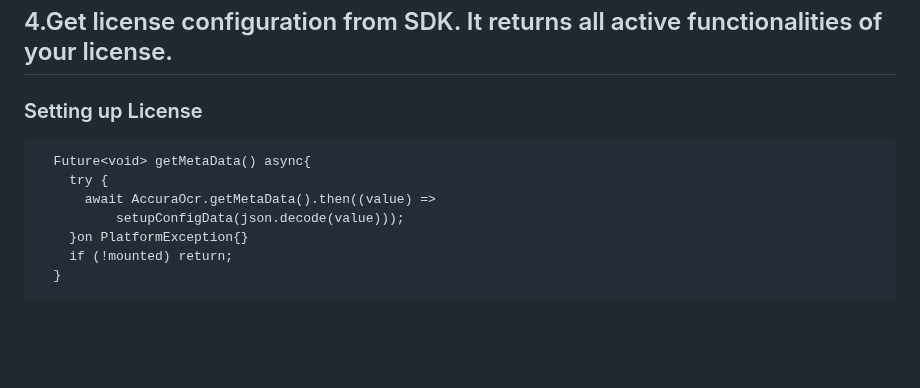
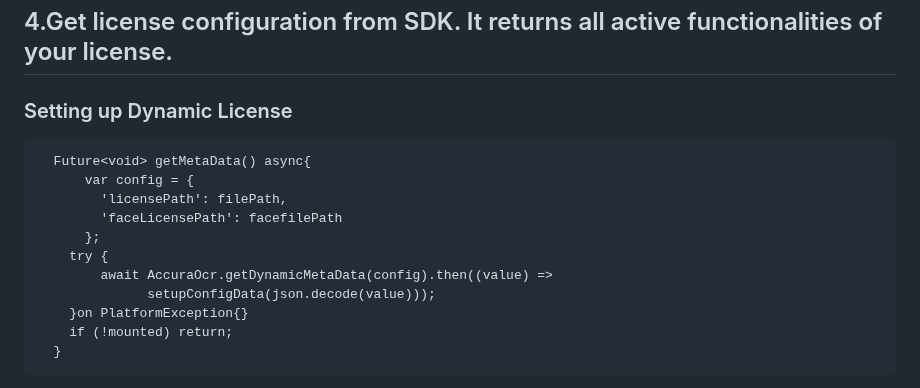
Before and after one commit to accurascan/Flutter-AccuraScan-KYC, a Markdown page: README.md, the part around the change. Rendered like a GitHub page; blank space fills up the shorter version.

````diff
--- a/README.md
+++ b/README.md
@@ -108,12 +108,16 @@ Place both the license in your project's Runner directory, and add the licenses
 
 ## 4.Get license configuration from SDK. It returns all active functionalities of your license.
 
-### Setting up License
+### Setting up Dynamic License
 ```
   Future<void> getMetaData() async{
+      var config = {
+        'licensePath': filePath,
+        'faceLicensePath': facefilePath
+      };
     try {
-      await AccuraOcr.getMetaData().then((value) =>
-          setupConfigData(json.decode(value)));
+        await AccuraOcr.getDynamicMetaData(config).then((value) =>
+              setupConfigData(json.decode(value)));
     }on PlatformException{}
     if (!mounted) return;
   }
````
